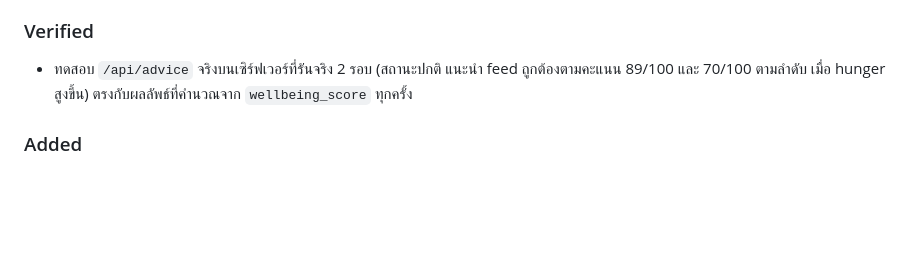
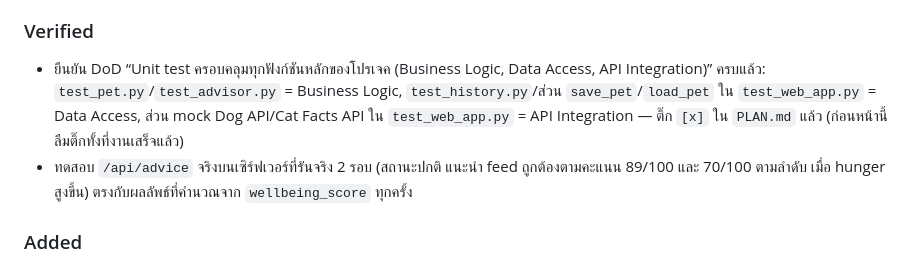
Before and after one commit to parima1209/virtual-pet-ai-companion, a Markdown page: CHANGELOG.md, the part around the change. Rendered like a GitHub page; blank space fills up the shorter version.

Commit message:
Document unit-test-coverage DoD confirmation in CHANGELOG

```diff
--- a/CHANGELOG.md
+++ b/CHANGELOG.md
@@ -21,6 +21,10 @@
   — รวมทั้งโปรเจคเป็น 57 เคส (จาก 46)
 
 ### Verified
+- ยืนยัน DoD “Unit test ครอบคลุมทุกฟังก์ชันหลักของโปรเจค (Business Logic, Data Access, API Integration)”
+  ครบแล้ว: `test_pet.py`/`test_advisor.py` = Business Logic, `test_history.py`/ส่วน `save_pet`/`load_pet`
+  ใน `test_web_app.py` = Data Access, ส่วน mock Dog API/Cat Facts API ใน `test_web_app.py` = API
+  Integration — ติ๊ก `[x]` ใน `PLAN.md` แล้ว (ก่อนหน้านี้ลืมติ๊กทั้งที่งานเสร็จแล้ว)
 - ทดสอบ `/api/advice` จริงบนเซิร์ฟเวอร์ที่รันจริง 2 รอบ (สถานะปกติ แนะนำ feed ถูกต้องตามคะแนน 89/100 และ
   70/100 ตามลำดับ เมื่อ hunger สูงขึ้น) ตรงกับผลลัพธ์ที่คำนวณจาก `wellbeing_score` ทุกครั้ง
 
```
